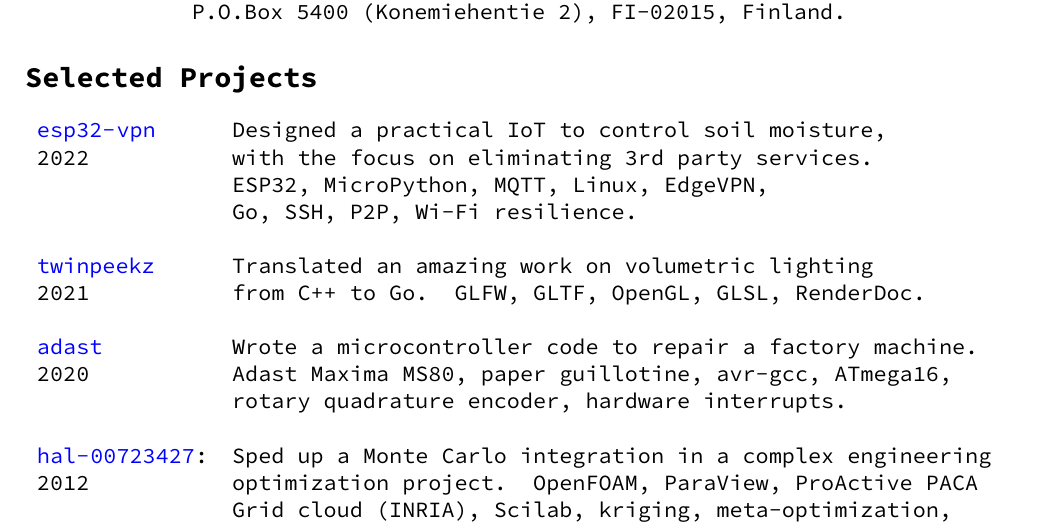
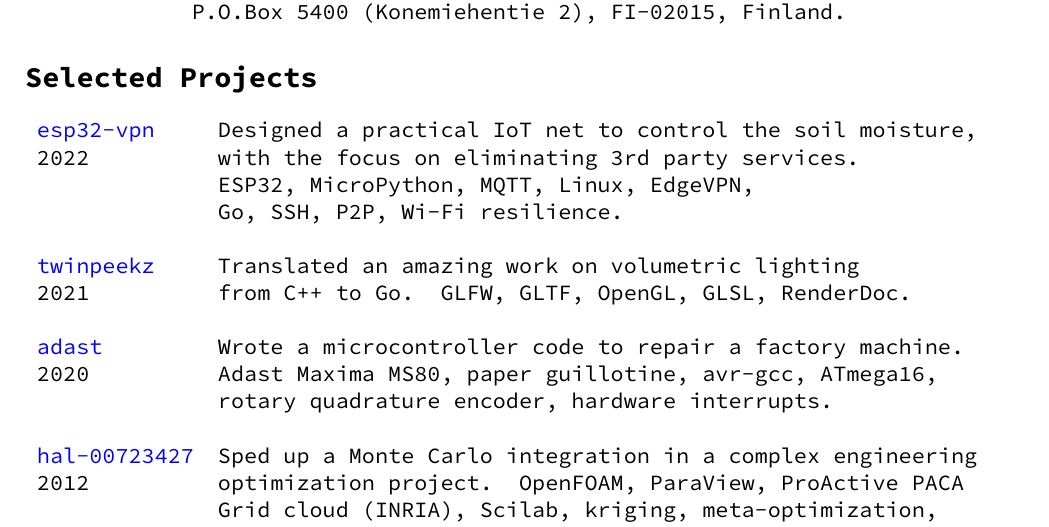
Before and after one commit to aabbtree77/rgresume, a LaTeX CV (rgresume.tex): part of the page, cut so that both start at the same text. Compiled offline with pdfLaTeX.

Commit message:
href breakurl in resume

```diff
--- a/rgresume.tex
+++ b/rgresume.tex
@@ -65,19 +66,19 @@
 \label{sect:pubs}
 
 \begin{tabular}{ll}
-\url{esp32-vpn} & Designed a practical IoT to control soil moisture,\\
+\href{https://github.com/aabbtree77/esp32-vpn}{esp32-vpn} & Designed a practical IoT net to control the soil moisture,\\
                 2022       & with the focus on eliminating 3rd party services. \\
                        & ESP32, MicroPython, MQTT, Linux, EdgeVPN, \\
                        & Go, SSH, P2P, Wi-Fi resilience. \\
                        &\\
-\url{twinpeekz}    & Translated an amazing work on volumetric lighting \\
+\href{https://github.com/aabbtree77/twinpeekz}{twinpeekz}    & Translated an amazing work on volumetric lighting \\
                    2021       & from C++ to Go. GLFW, GLTF, OpenGL, GLSL, RenderDoc. \\
                           &\\
-\url{adast} & Wrote a microcontroller code to repair a factory machine. \\
+\href{https://github.com/aabbtree77/adast}{adast} & Wrote a microcontroller code to repair a factory machine. \\
 2020 & Adast Maxima MS80, paper guillotine, avr-gcc, ATmega16, \\
      & rotary quadrature encoder, hardware interrupts. \\
      &\\
-\url{hal-00723427}: & Sped up a Monte Carlo integration in a complex engineering \\
+\href{https://hal.archives-ouvertes.fr/hal-00723427}{hal-00723427} & Sped up a Monte Carlo integration in a complex engineering \\
                      2012             & optimization project. OpenFOAM, ParaView, ProActive PACA \\
                                   & Grid cloud (INRIA), Scilab, kriging, meta-optimization, \\
                                   & CMA-ES, expensive-to-evaluate functions, asynchrony, LaTeX. \\
```
Also changed, not shown: RamunasGirdziusasResume.pdf, rgresume.pdf, rgresume.tex (1 more changed lines).
